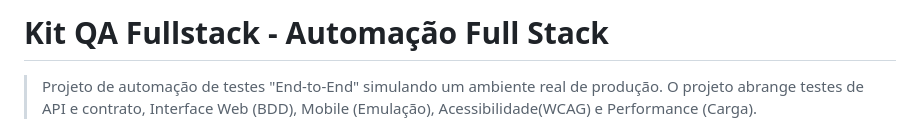
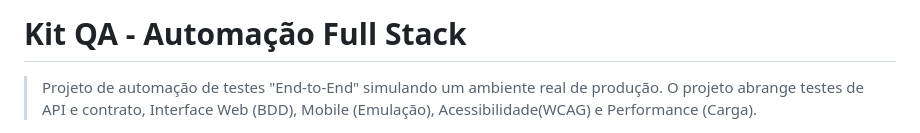
Before and after one commit to tiagonline/kit-qa-fullstack, a Markdown page: README.MD, the part around the change. Drawn GitHub-style.

```diff
--- a/README.MD
+++ b/README.MD
@@ -1,4 +1,4 @@
-# Kit QA Fullstack - Automação Full Stack
+# Kit QA - Automação Full Stack
 
 > Projeto de automação de testes "End-to-End" simulando um ambiente real de produção. O projeto abrange testes de API e contrato, Interface Web (BDD), Mobile (Emulação), Acessibilidade(WCAG) e Performance (Carga).
 
```
